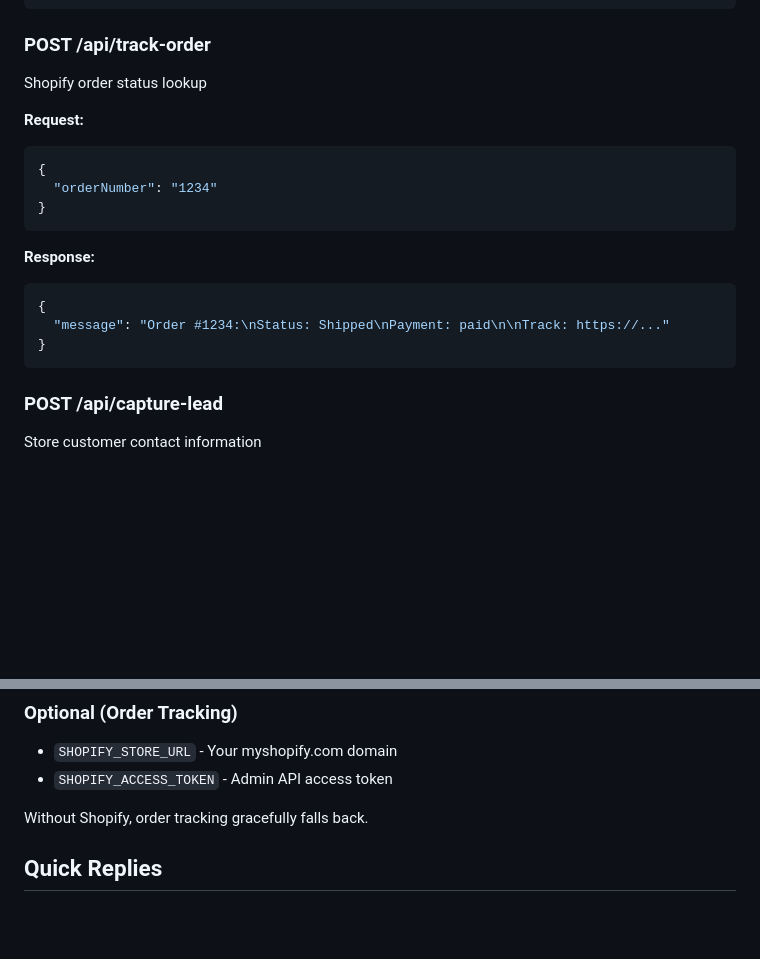
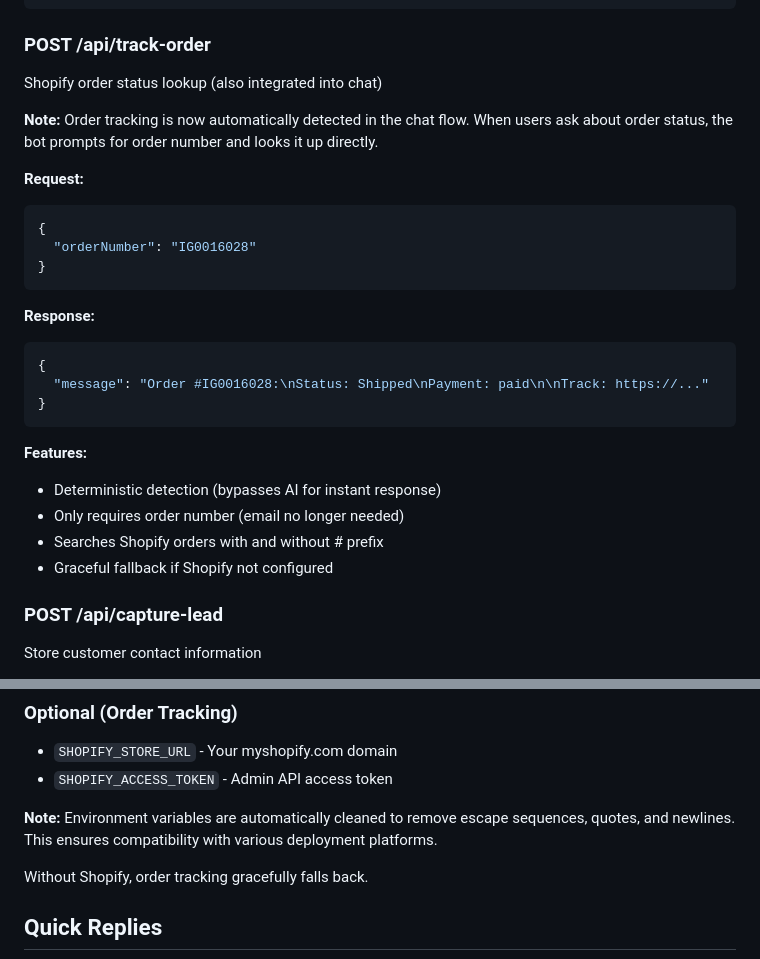
Before and after one commit to rprovine/chylers-chatbot, a Markdown page: README.md, 2 parts joined by grey strips. Rendered like a GitHub page; blank space fills up the shorter version.

Commit message:
Update README with deterministic order tracking documentation

````diff
--- a/README.md
+++ b/README.md
@@ -101,21 +101,29 @@ Main chat endpoint - sends message to AI and returns response
 ```
 
 ### POST /api/track-order
-Shopify order status lookup
+Shopify order status lookup (also integrated into chat)
+
+**Note:** Order tracking is now automatically detected in the chat flow. When users ask about order status, the bot prompts for order number and looks it up directly.
 
 **Request:**
 ```json
 {
-  "orderNumber": "1234"
+  "orderNumber": "IG0016028"
 }
 ```
 
 **Response:**
 ```json
 {
-  "message": "Order #1234:\nStatus: Shipped\nPayment: paid\n\nTrack: https://..."
+  "message": "Order #IG0016028:\nStatus: Shipped\nPayment: paid\n\nTrack: https://..."
 }
 ```
+
+**Features:**
+- Deterministic detection (bypasses AI for instant response)
+- Only requires order number (email no longer needed)
+- Searches Shopify orders with and without # prefix
+- Graceful fallback if Shopify not configured
 
 ### POST /api/capture-lead
 Store customer contact information
@@ -217,6 +225,8 @@ Without Supabase, chatbot works but doesn't store data.
 - `SHOPIFY_STORE_URL` - Your myshopify.com domain
 - `SHOPIFY_ACCESS_TOKEN` - Admin API access token
 
+**Note:** Environment variables are automatically cleaned to remove escape sequences, quotes, and newlines. This ensures compatibility with various deployment platforms.
+
 Without Shopify, order tracking gracefully falls back.
 
 ## Quick Replies
````
